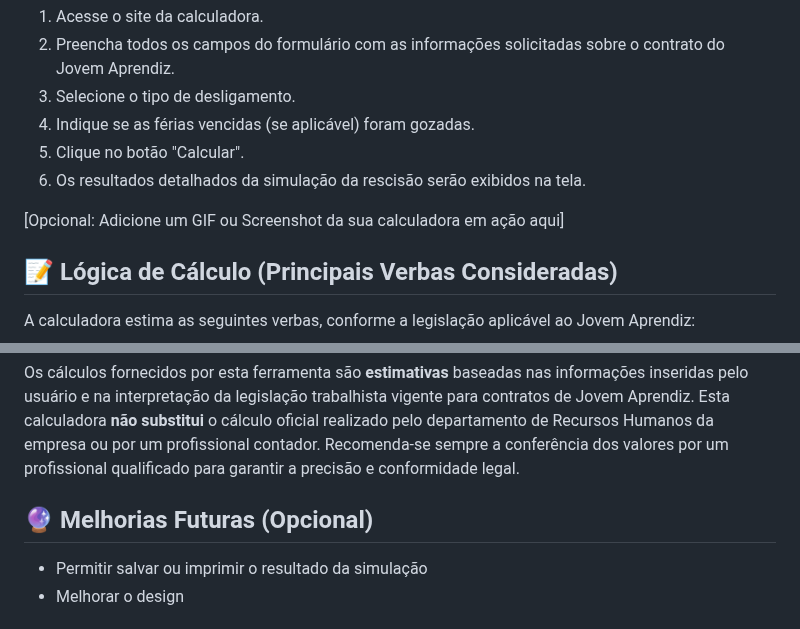
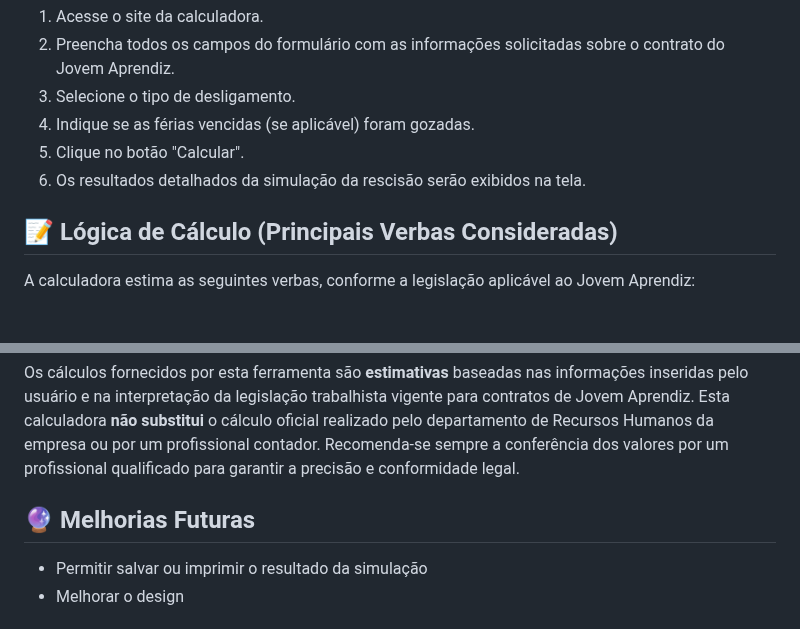
Before and after one commit to MatheusMontP/Calculadora-Rescisao-Jovem-Aprendiz, a Markdown page: README.md, 2 parts joined by grey strips. Rendered like a GitHub page; blank space fills up the shorter version.

```diff
--- a/README.md
+++ b/README.md
@@ -41,7 +41,6 @@ Este projeto é uma calculadora web desenvolvida para estimar os valores a serem
 5.  Clique no botão "Calcular".
 6.  Os resultados detalhados da simulação da rescisão serão exibidos na tela.
 
-[Opcional: Adicione um GIF ou Screenshot da sua calculadora em ação aqui]
 ## 📝 Lógica de Cálculo (Principais Verbas Consideradas)
 
 A calculadora estima as seguintes verbas, conforme a legislação aplicável ao Jovem Aprendiz:
@@ -58,8 +57,7 @@ A calculadora estima as seguintes verbas, conforme a legislação aplicável ao
 Os cálculos fornecidos por esta ferramenta são **estimativas** baseadas nas informações inseridas pelo usuário e na interpretação da legislação trabalhista vigente para contratos de Jovem Aprendiz.
 Esta calculadora **não substitui** o cálculo oficial realizado pelo departamento de Recursos Humanos da empresa ou por um profissional contador. Recomenda-se sempre a conferência dos valores por um profissional qualificado para garantir a precisão e conformidade legal.
 
-## 🔮 Melhorias Futuras (Opcional)
-
+## 🔮 Melhorias Futuras
 * Permitir salvar ou imprimir o resultado da simulação
 * Melhorar o design
 
```
